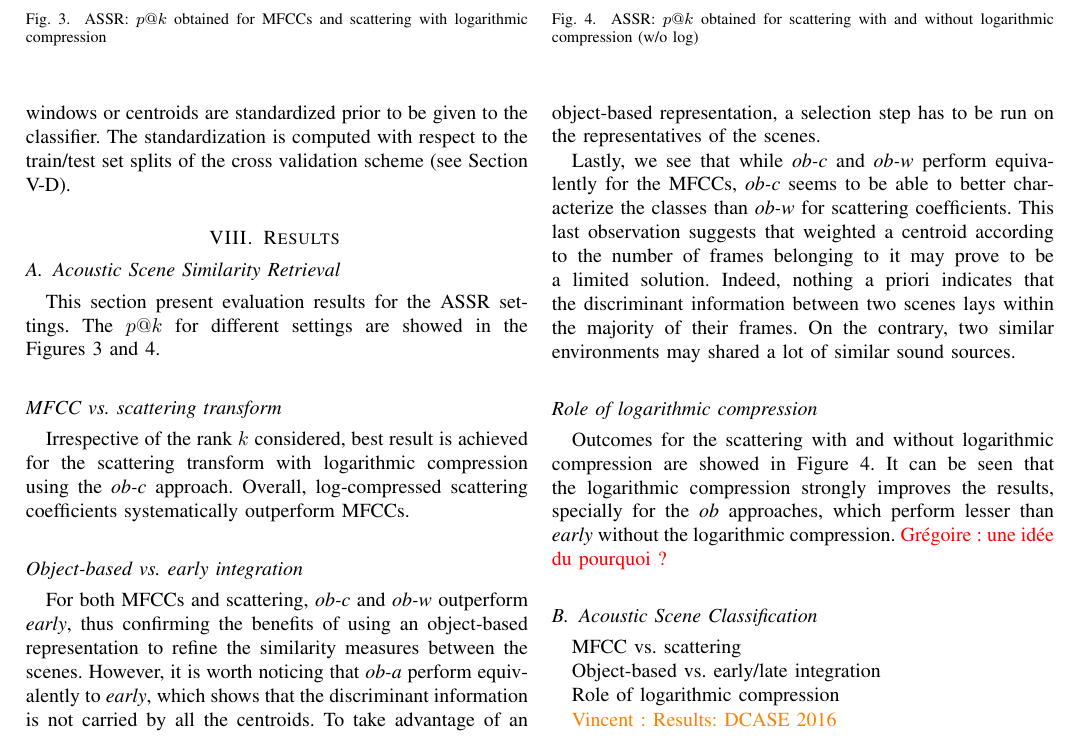
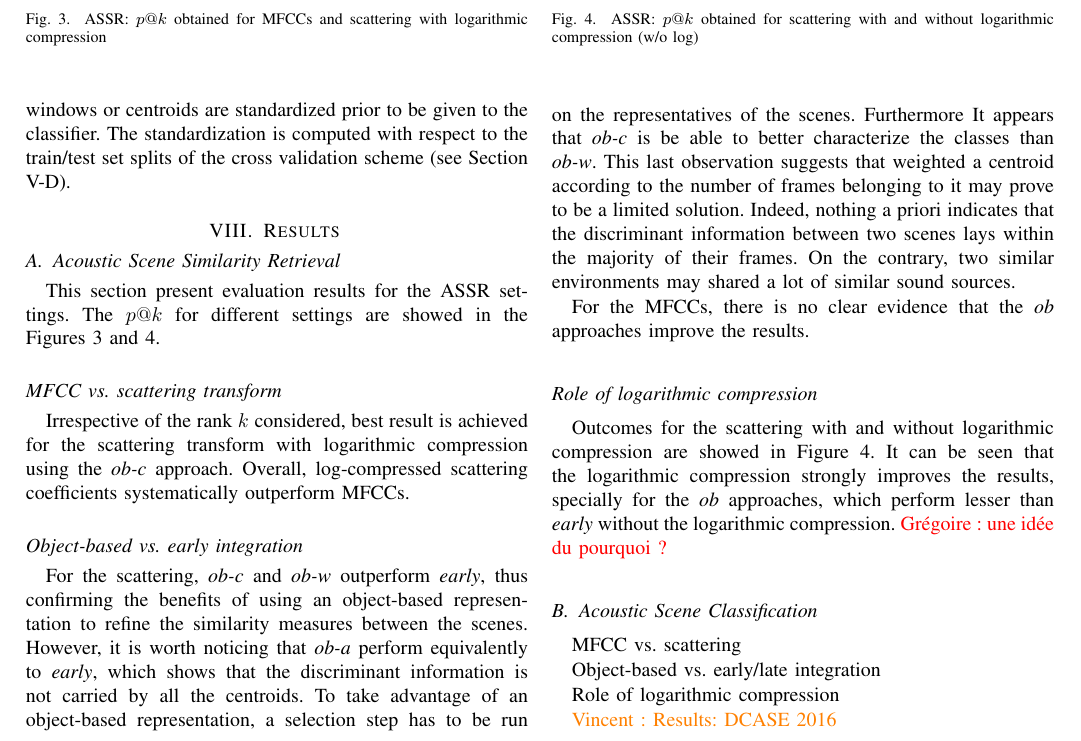
Before and after one commit to mathieulagrange/paperRelevanceBasedSimilarity, a LaTeX paper (paper/structureScene.tex): part of page 7 of 9, cut so that both start at the same text. Compiled offline with pdfLaTeX.

Commit message:
update section VIII and ASR figs with correct MFCCs frequency range

```diff
--- a/paper/structureScene.tex
+++ b/paper/structureScene.tex
@@ -521,9 +521,9 @@ Irrespective of the rank $k$ considered, best result is achieved for the scatter
 
 \subsection*{Object-based \vs early integration}
 
-For both MFCCs and scattering, \emph{ob-c} and \emph{ob-w} outperform \emph{early}, thus confirming the benefits of using an object-based representation to refine the similarity measures between the scenes. However, it is worth noticing that \emph{ob-a} perform equivalently to \emph{early}, which shows that the discriminant information is not carried by all the centroids. To take advantage of an object-based representation, a selection step has to be run on the representatives of the scenes.
+For the scattering, \emph{ob-c} and \emph{ob-w} outperform \emph{early}, thus confirming the benefits of using an object-based representation to refine the similarity measures between the scenes. However, it is worth noticing that \emph{ob-a} perform equivalently to \emph{early}, which shows that the discriminant information is not carried by all the centroids. To take advantage of an object-based representation, a selection step has to be run on the representatives of the scenes. Furthermore It appears that \emph{ob-c} is be able to better characterize the classes than \emph{ob-w}. This last observation suggests that weighted a centroid according to the number of frames belonging to it may prove to be a limited solution. Indeed, nothing a priori indicates that the discriminant information between two scenes lays within the majority of their frames. On the contrary, two similar environments may shared a lot of similar sound sources.
 
-Lastly, we see that while \emph{ob-c} and \emph{ob-w} perform equivalently for the MFCCs, \emph{ob-c} seems to be able to better characterize the classes than \emph{ob-w} for scattering coefficients. This last observation suggests that weighted a centroid according to the number of frames belonging to it may prove to be a limited solution. Indeed, nothing a priori indicates that the discriminant information between two scenes lays within the majority of their frames. On the contrary, two similar environments may shared a lot of similar sound sources.
+For the MFCCs, there is no clear evidence that the \emph{ob} approaches improve the results.
 
 \subsection*{Role of logarithmic compression}
 
```
Also changed, not shown: paper/gfx/supervised_linear_test1.eps, paper/gfx/supervised_rbf_test2.eps, paper/gfx/supervised_rbf_test3.eps, paper/gfx/unsupervised_test1.eps, paper/gfx/unsupervised_test2.eps, paper/gfx/unsupervised_test3.eps, 4 other files.
